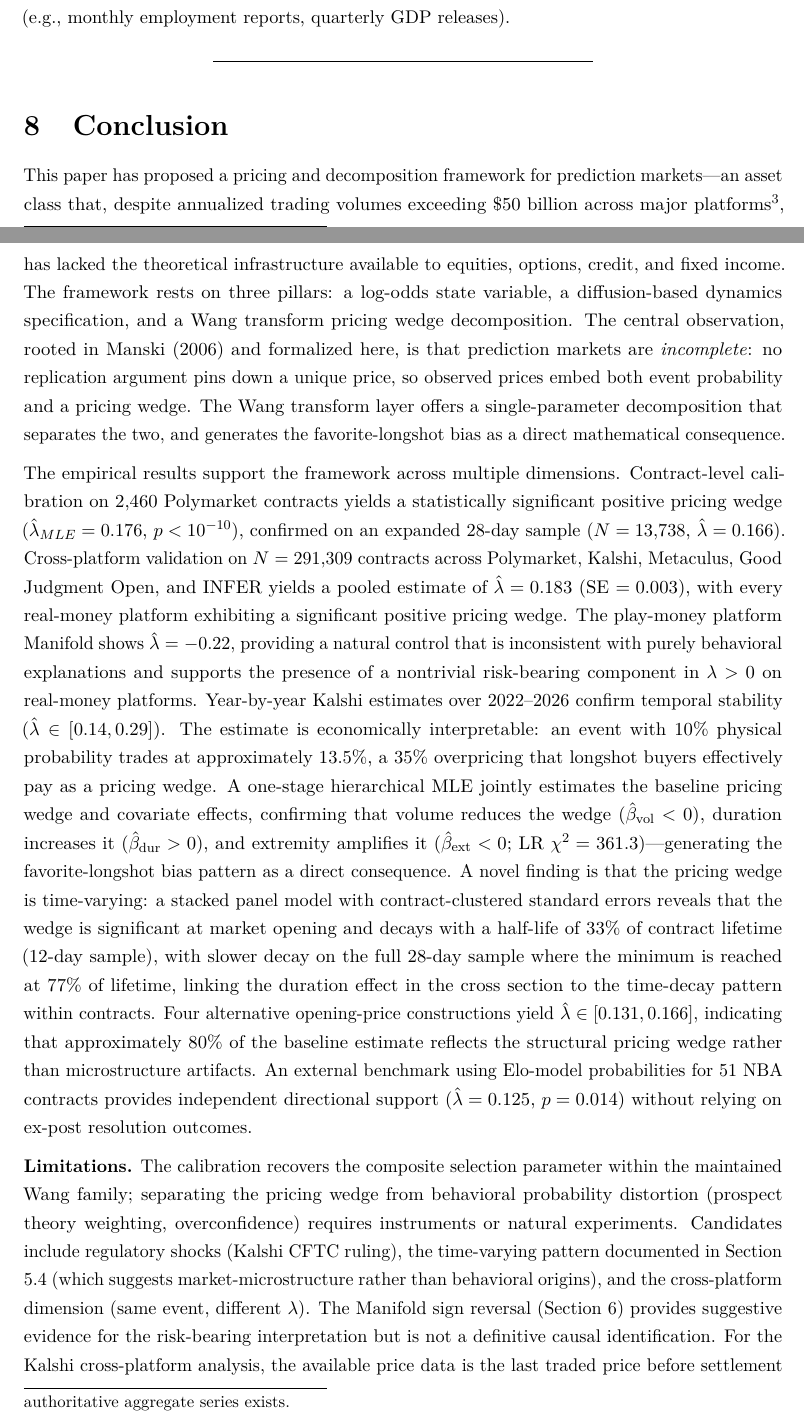
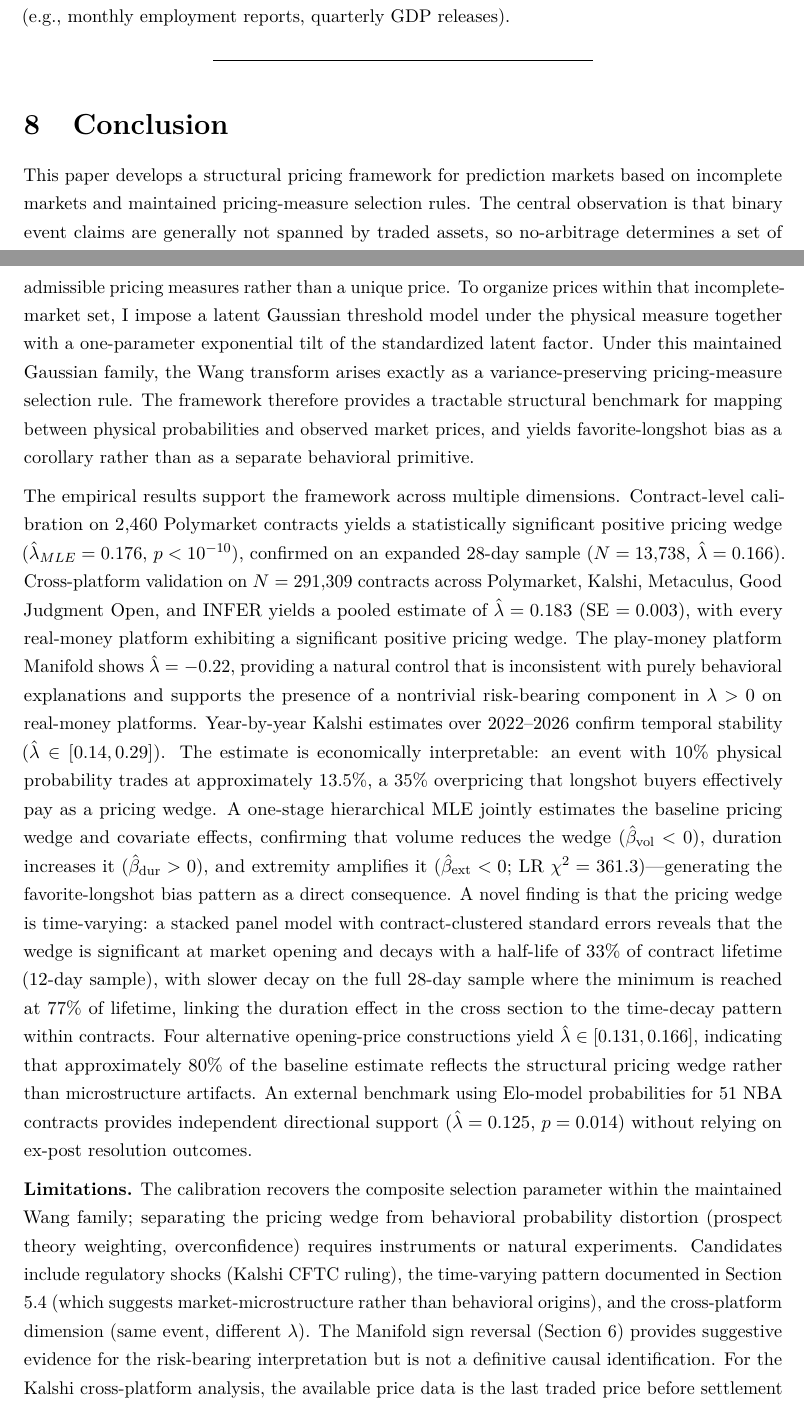
Before and after one commit to YichengYang-Ethan/prediction-market-pricing, a LaTeX paper (paper/paper.tex): two parts of pages 48 and 49 of 58, joined at a grey line, cut so that both start at the same text. Compiled offline with pdfLaTeX.

Commit message:
Final coherence cleanup: conclusion, Section 2 dedup, version marker
- Conclusion para 1: replace old "three pillars" / "decomposition"
  with structural selection framework language
- Conclusion last sentence: "mispricing" → "price-probability wedges"
- Section 2 stochastic modeling: merge duplicate "this paper asks"
  sentences into single clean version
- Add version marker (v7) at top of file for upload tracking

Co-Authored-By: Claude Opus 4.6 (1M context) <noreply@anthropic.com>

```diff
--- a/paper/paper.tex
+++ b/paper/paper.tex
@@ -2213,20 +2210,7 @@ releases).
 
 \section{Conclusion}\label{conclusion}
 
-This paper has proposed a pricing and decomposition framework for
-prediction markets---an asset class that, despite annualized trading
-volumes exceeding \$50 billion across major
-platforms\footnote{Based on Polymarket monthly volumes of \$2--5 billion (source: Dune Analytics) and Kalshi's reported settlement volumes, annualized industry activity reaches this order of magnitude, though no single authoritative aggregate series exists.},
-has lacked the theoretical infrastructure available to equities,
-options, credit, and fixed income. The framework rests on three pillars:
-a log-odds state variable, a diffusion-based dynamics specification, and
-a Wang transform pricing wedge decomposition. The central observation,
-rooted in Manski (2006) and formalized here, is that prediction markets
-are \emph{incomplete}: no replication argument pins down a unique price,
-so observed prices embed both event probability and a pricing wedge. The
-Wang transform layer offers a single-parameter decomposition that
-separates the two, and generates the favorite-longshot bias as a direct
-mathematical consequence.
+This paper develops a structural pricing framework for prediction markets based on incomplete markets and maintained pricing-measure selection rules. The central observation is that binary event claims are generally not spanned by traded assets, so no-arbitrage determines a set of admissible pricing measures rather than a unique price. To organize prices within that incomplete-market set, I impose a latent Gaussian threshold model under the physical measure together with a one-parameter exponential tilt of the standardized latent factor. Under this maintained Gaussian family, the Wang transform arises exactly as a variance-preserving pricing-measure selection rule. The framework therefore provides a tractable structural benchmark for mapping between physical probabilities and observed market prices, and yields favorite-longshot bias as a corollary rather than as a separate behavioral primitive.
 
 The empirical results support the framework across multiple dimensions.
 Contract-level calibration on 2,460 Polymarket contracts yields a
```
Also changed, not shown: paper/paper.tex (14 more changed lines).
